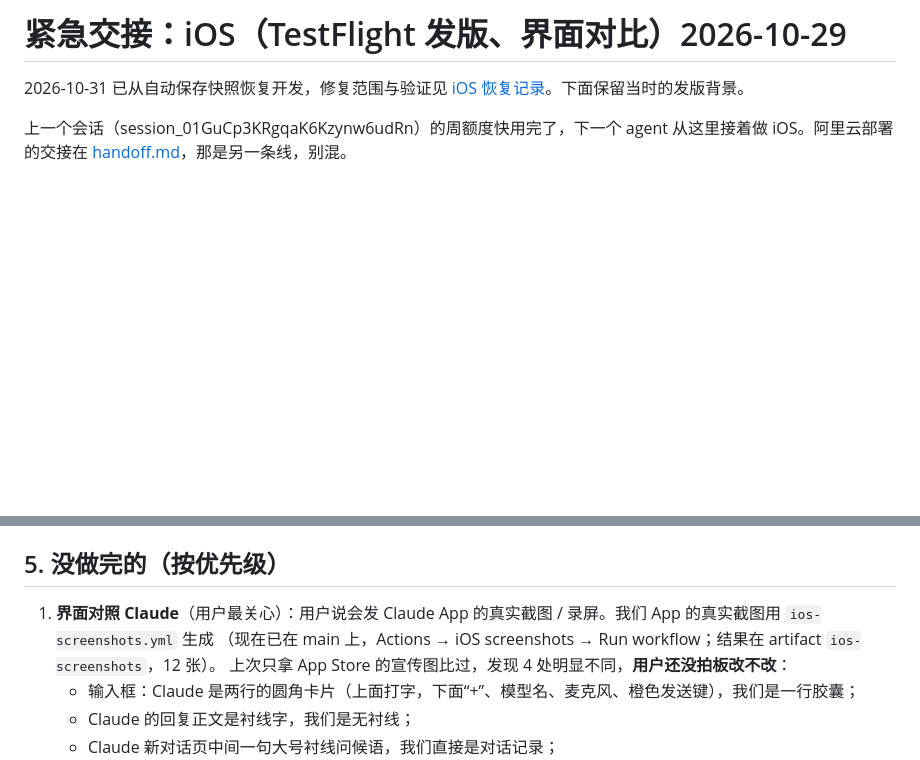
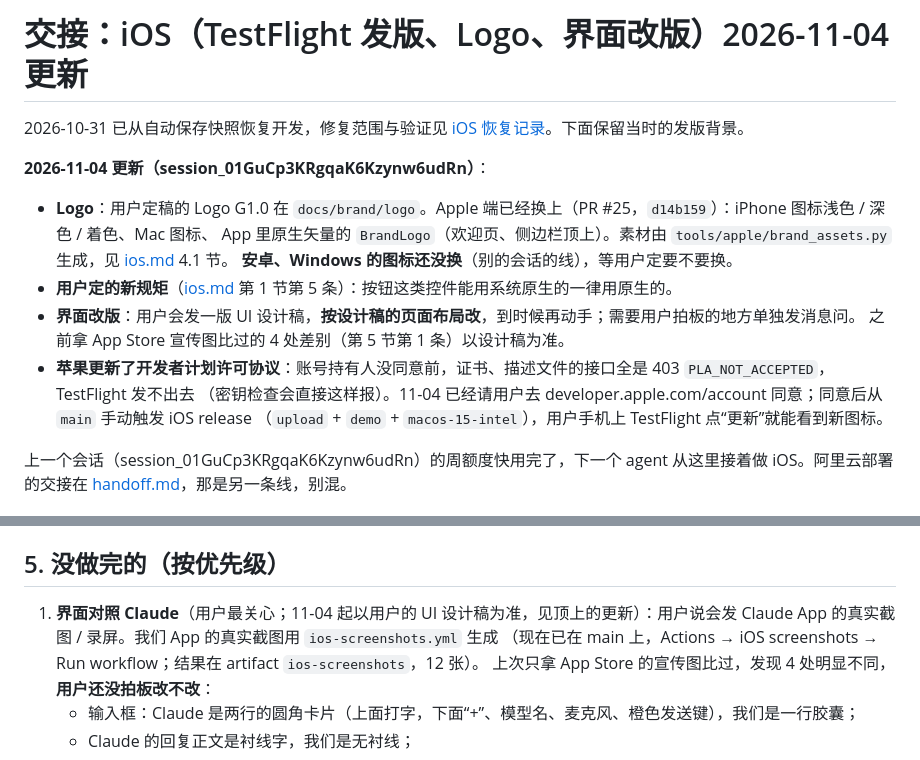
Before and after one commit to thinktin/Thinktin-Rust, a Markdown page: docs/handoff-ios.md, 2 parts joined by grey strips. GitHub-like rendering; blank space fills up the shorter version.

Commit message:
文档：iOS 交接更新（Logo、苹果新协议、界面改版待设计稿）(#17)
docs/handoff-ios.md 补 11-04 的情况：Logo G1.0 已换上（#25），按钮类控件用原生的规矩，界面改版等用户的设计稿，苹果更新了开发者许可协议、同意前 TestFlight 发不出去；docs/handoff.md 顶上指过来。

Co-Authored-By: Claude Opus 5.5 <noreply@anthropic.com>
Claude-Session: https://claude.ai/code/session_01GuCp3KRgqaK6Kzynw6udRn

```diff
--- a/docs/handoff-ios.md
+++ b/docs/handoff-ios.md
@@ -1,6 +1,17 @@
-# 紧急交接：iOS（TestFlight 发版、界面对比）2026-10-29
+# 交接：iOS（TestFlight 发版、Logo、界面改版）2026-11-04 更新
 
 2026-10-31 已从自动保存快照恢复开发，修复范围与验证见 [iOS 恢复记录](progress/ios-app.md#2026-10-31-ios-恢复记录)。下面保留当时的发版背景。
+
+**2026-11-04 更新（session_01GuCp3KRgqaK6Kzynw6udRn）**：
+- **Logo**：用户定稿的 Logo G1.0 在 `docs/brand/logo`。Apple 端已经换上（PR #25，`d14b159`）：iPhone 图标浅色 / 深色 / 着色、Mac 图标、
+  App 里原生矢量的 `BrandLogo`（欢迎页、侧边栏顶上）。素材由 `tools/apple/brand_assets.py` 生成，见 [ios.md](ios.md) 4.1 节。
+  **安卓、Windows 的图标还没换**（别的会话的线），等用户定要不要换。
+- **用户定的新规矩**（[ios.md](ios.md) 第 1 节第 5 条）：按钮这类控件能用系统原生的一律用原生的。
+- **界面改版**：用户会发一版 UI 设计稿，**按设计稿的页面布局改**，到时候再动手；需要用户拍板的地方单独发消息问。
+  之前拿 App Store 宣传图比过的 4 处差别（第 5 节第 1 条）以设计稿为准。
+- **苹果更新了开发者计划许可协议**：账号持有人没同意前，证书、描述文件的接口全是 403 `PLA_NOT_ACCEPTED`，TestFlight 发不出去
+  （密钥检查会直接这样报）。11-04 已经请用户去 developer.apple.com/account 同意；同意后从 `main` 手动触发 iOS release
+  （`upload` + `demo` + `macos-15-intel`），用户手机上 TestFlight 点“更新”就能看到新图标。
 
 上一个会话（session_01GuCp3KRgqaK6Kzynw6udRn）的周额度快用完了，下一个 agent 从这里接着做 iOS。阿里云部署的交接在
 [handoff.md](handoff.md)，那是另一条线，别混。
@@ -74,7 +85,7 @@ GitHub → Actions → **iOS release** → Run workflow（分支选 `main`）：
 
 ## 5. 没做完的（按优先级）
 
-1. **界面对照 Claude**（用户最关心）：用户说会发 Claude App 的真实截图 / 录屏。我们 App 的真实截图用 `ios-screenshots.yml` 生成
+1. **界面对照 Claude**（用户最关心；11-04 起以用户的 UI 设计稿为准，见顶上的更新）：用户说会发 Claude App 的真实截图 / 录屏。我们 App 的真实截图用 `ios-screenshots.yml` 生成
    （现在已在 main 上，Actions → iOS screenshots → Run workflow；结果在 artifact `ios-screenshots`，12 张）。
    上次只拿 App Store 的宣传图比过，发现 4 处明显不同，**用户还没拍板改不改**：
    - 输入框：Claude 是两行的圆角卡片（上面打字，下面“+”、模型名、麦克风、橙色发送键），我们是一行胶囊；
```
Also changed, not shown: docs/handoff.md (+2 -0 lines), docs/progress/ios-testflight.md (+3 -0 lines).
